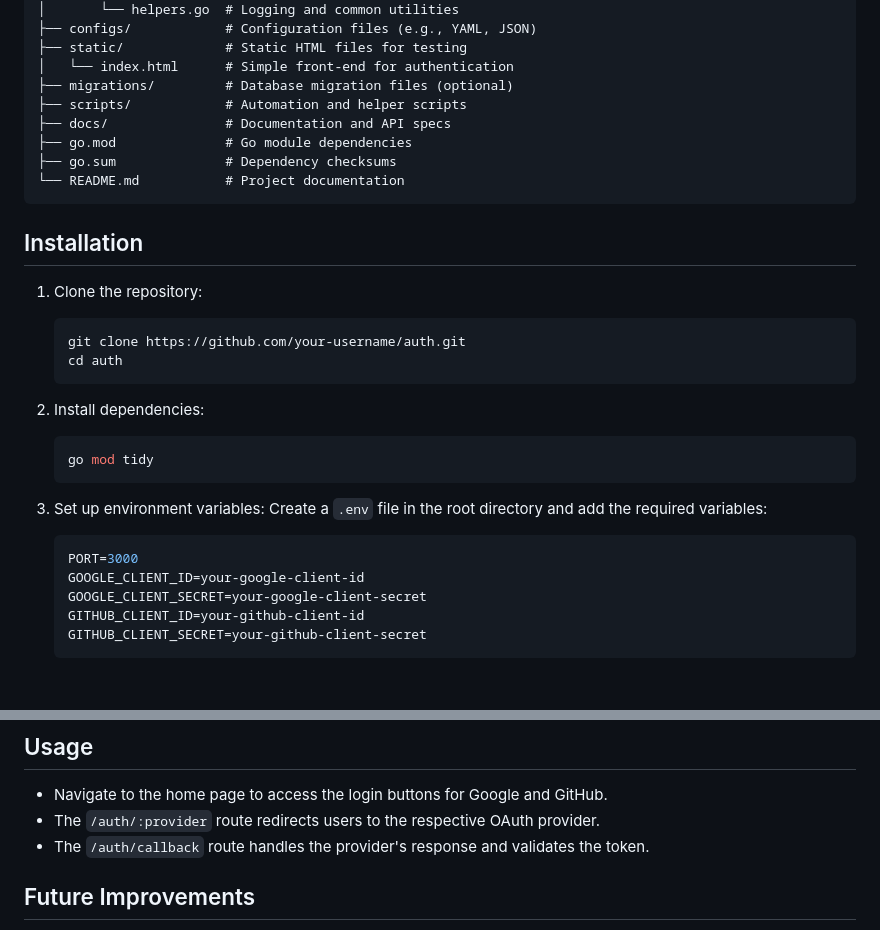
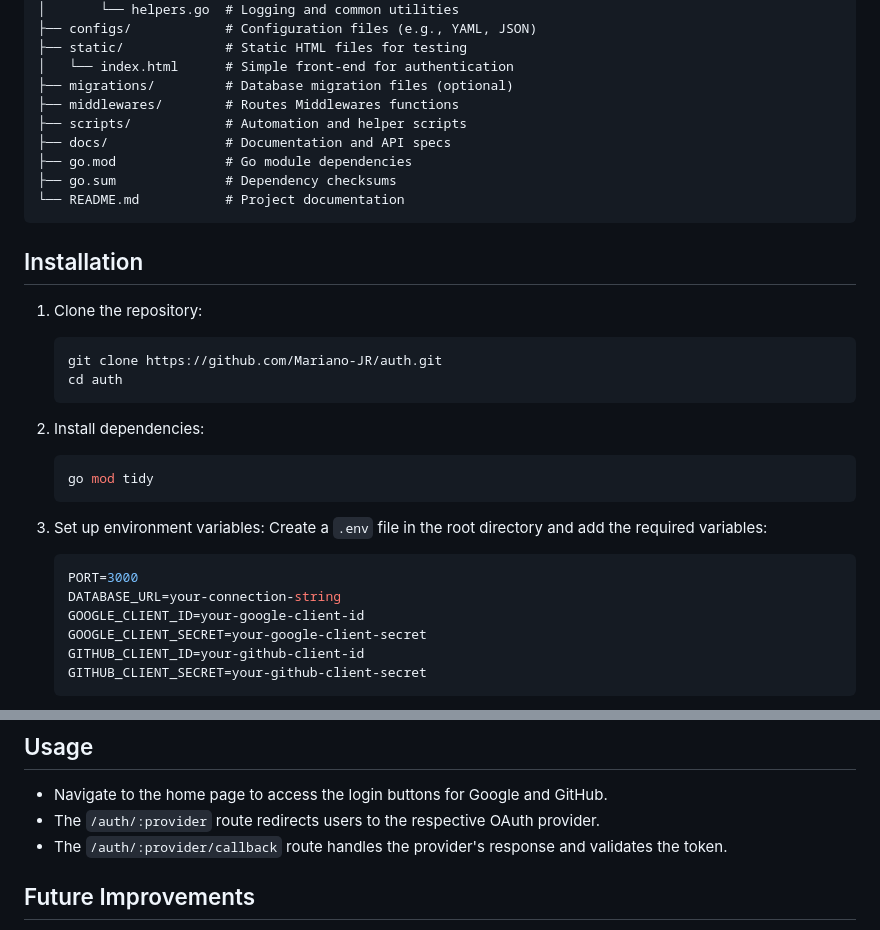
Before and after one commit to Mariano-JR/auth, a Markdown page: README.md, 2 parts joined by grey strips. Rendered like a GitHub page; blank space fills up the shorter version.

Commit message:
📚 Docs: Update README.md

````diff
--- a/README.md
+++ b/README.md
@@ -32,6 +32,7 @@ This project is a back-end implementation of a secure and scalable authenticatio
 ├── static/             # Static HTML files for testing
 │   └── index.html      # Simple front-end for authentication
 ├── migrations/         # Database migration files (optional)
+├── middlewares/        # Routes Middlewares functions
 ├── scripts/            # Automation and helper scripts
 ├── docs/               # Documentation and API specs
 ├── go.mod              # Go module dependencies
@@ -43,7 +44,7 @@ This project is a back-end implementation of a secure and scalable authenticatio
 
 1. Clone the repository:
    ```bash
-   git clone https://github.com/your-username/auth.git
+   git clone https://github.com/Mariano-JR/auth.git
    cd auth
    ```
 
@@ -56,6 +57,7 @@ This project is a back-end implementation of a secure and scalable authenticatio
    Create a `.env` file in the root directory and add the required variables:
    ```env
    PORT=3000
+   DATABASE_URL=your-connection-string
    GOOGLE_CLIENT_ID=your-google-client-id
    GOOGLE_CLIENT_SECRET=your-google-client-secret
    GITHUB_CLIENT_ID=your-github-client-id
@@ -74,7 +76,7 @@ This project is a back-end implementation of a secure and scalable authenticatio
 
 - Navigate to the home page to access the login buttons for Google and GitHub.
 - The `/auth/:provider` route redirects users to the respective OAuth provider.
-- The `/auth/callback` route handles the provider's response and validates the token.
+- The `/auth/:provider/callback` route handles the provider's response and validates the token.
 
 ## Future Improvements
 
````
